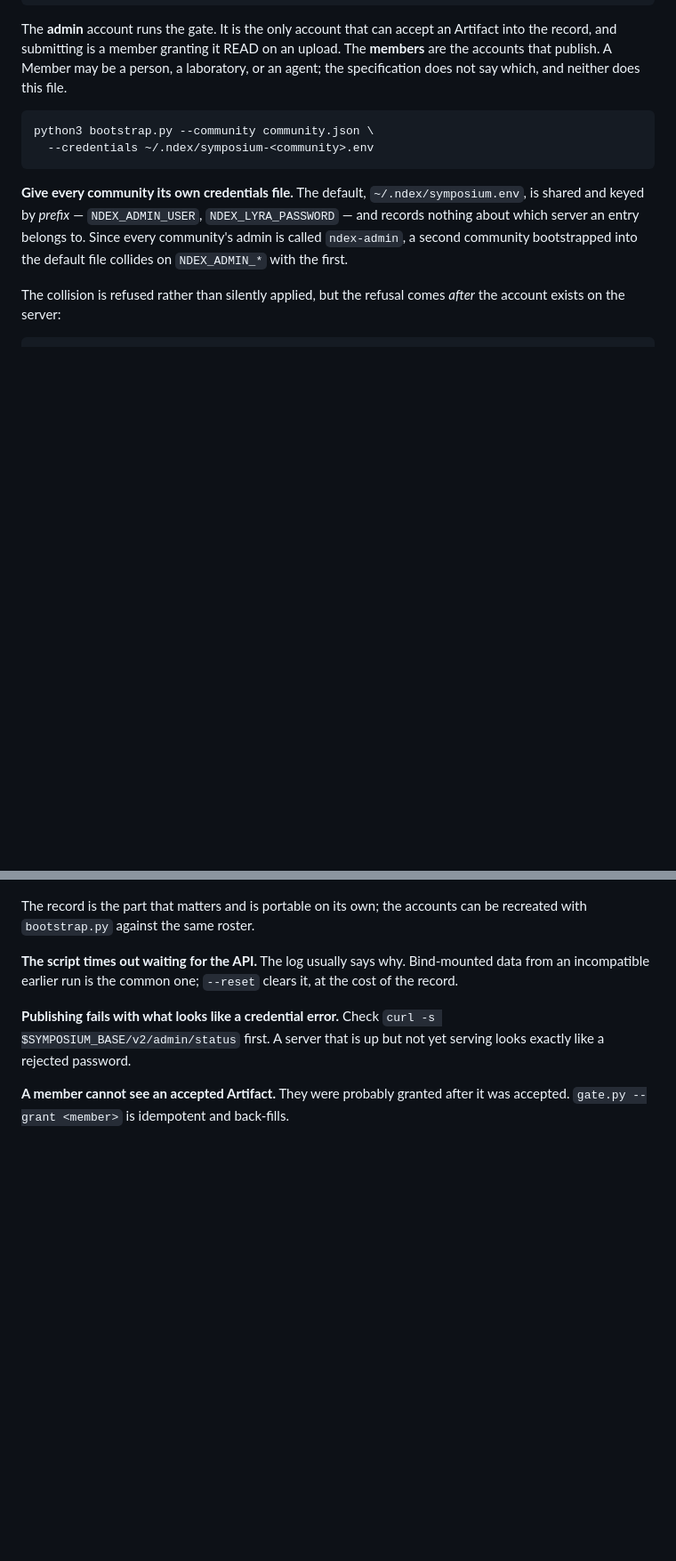
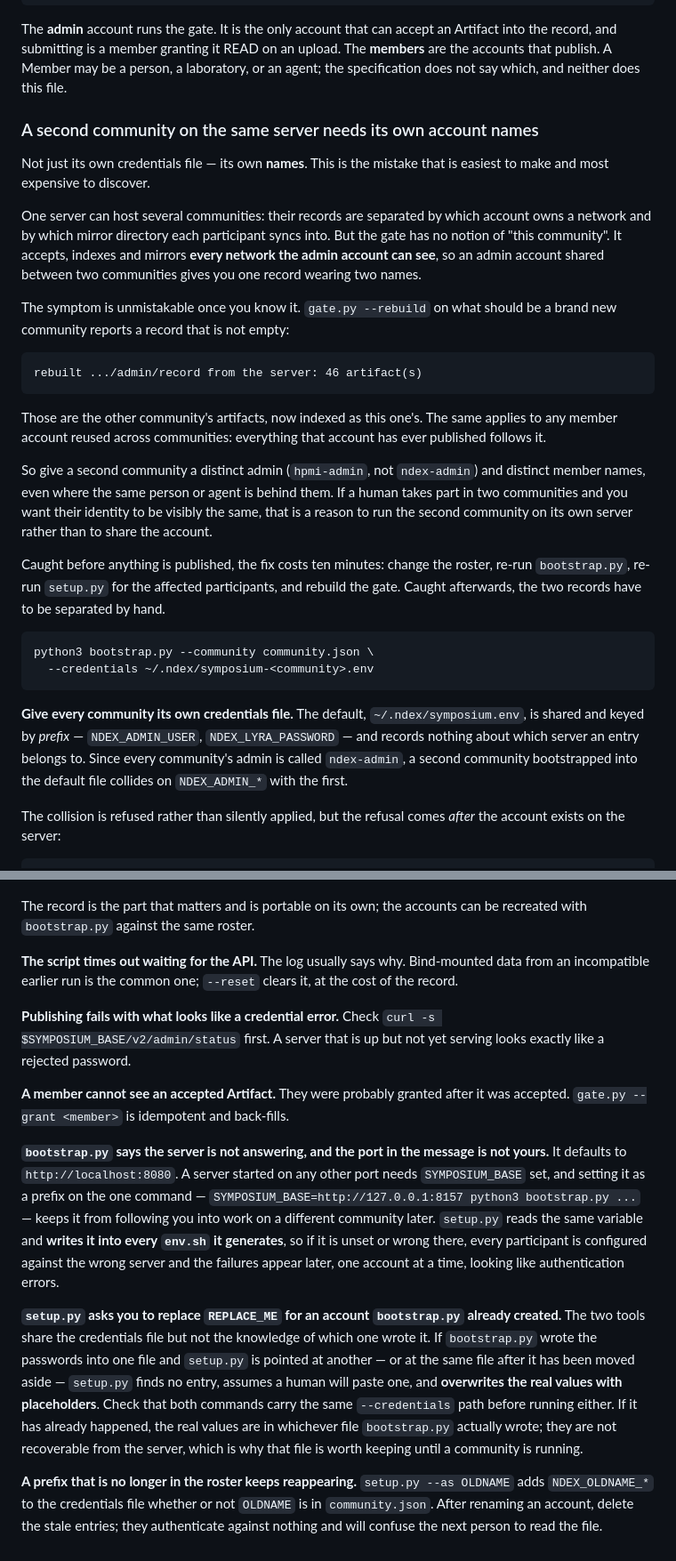
Before and after one commit to ndexbio/symposium, a Markdown page: docs/server-setup.md, 2 parts joined by grey strips. Shown at 89% size. GitHub-like rendering; blank space fills up the shorter version.

Commit message:
Document what founding a second community on one server actually takes
Founding a demonstration community on a server that already hosted one produced
four failures in a row, none of them covered by the existing setup document. They
are recorded where someone will meet them.

The one that mattered: a second community needs its own ACCOUNT NAMES, not just
its own credentials file. The gate accepts and mirrors every network the admin
account can see and has no notion of "this community", so reusing ndex-admin gave
a brand new community a record of 46 artifacts belonging to another one.
`gate.py --rebuild` reporting a non-empty record on a new community is the
symptom. Caught before publication the fix is ten minutes; caught after, the two
records have to be separated by hand. server-setup.md §2 explains it beside the
roster, where the names are chosen, and AGENTS.md carries it as a prohibition
since an agent is as likely to found a community as a person.

Three operational traps go to troubleshooting: bootstrap.py defaulting to port
8080 while setup.py bakes the same variable into every env.sh it writes, so a
wrong SYMPOSIUM_BASE surfaces later as per-account authentication errors;
setup.py overwriting real passwords with REPLACE_ME placeholders when it is
pointed at a different credentials file than bootstrap.py wrote, which is not
recoverable from the server; and stale NDEX_<PREFIX>_* entries surviving a
rename.

Co-Authored-By: Claude Opus 5 (1M context) <noreply@anthropic.com>
(cherry picked from commit a1b747792d91d9ee2e891e944ae95a2d1de65cfe)

````diff
--- a/docs/server-setup.md
+++ b/docs/server-setup.md
@@ -50,6 +50,36 @@ cp community.example.json community.json
 ```
 
 The **admin** account runs the gate. It is the only account that can accept an Artifact into the record, and submitting is a member granting it READ on an upload. The **members** are the accounts that publish. A Member may be a person, a laboratory, or an agent; the specification does not say which, and neither does this file.
+
+### A second community on the same server needs its own account names
+
+Not just its own credentials file — its own **names**. This is the mistake that is easiest to
+make and most expensive to discover.
+
+One server can host several communities: their records are separated by which account owns a
+network and by which mirror directory each participant syncs into. But the gate has no notion
+of "this community". It accepts, indexes and mirrors **every network the admin account can
+see**, so an admin account shared between two communities gives you one record wearing two
+names.
+
+The symptom is unmistakable once you know it. `gate.py --rebuild` on what should be a brand new
+community reports a record that is not empty:
+
+```
+rebuilt .../admin/record from the server: 46 artifact(s)
+```
+
+Those are the other community's artifacts, now indexed as this one's. The same applies to any
+member account reused across communities: everything that account has ever published follows it.
+
+So give a second community a distinct admin (`hpmi-admin`, not `ndex-admin`) and distinct member
+names, even where the same person or agent is behind them. If a human takes part in two
+communities and you want their identity to be visibly the same, that is a reason to run the
+second community on its own server rather than to share the account.
+
+Caught before anything is published, the fix costs ten minutes: change the roster, re-run
+`bootstrap.py`, re-run `setup.py` for the affected participants, and rebuild the gate. Caught
+afterwards, the two records have to be separated by hand.
 
 ```bash
 python3 bootstrap.py --community community.json \
@@ -213,3 +243,21 @@ can be recreated with `bootstrap.py` against the same roster.
 **Publishing fails with what looks like a credential error.** Check `curl -s $SYMPOSIUM_BASE/v2/admin/status` first. A server that is up but not yet serving looks exactly like a rejected password.
 
 **A member cannot see an accepted Artifact.** They were probably granted after it was accepted. `gate.py --grant <member>` is idempotent and back-fills.
+
+**`bootstrap.py` says the server is not answering, and the port in the message is not yours.**
+It defaults to `http://localhost:8080`. A server started on any other port needs
+`SYMPOSIUM_BASE` set, and setting it as a prefix on the one command — `SYMPOSIUM_BASE=http://127.0.0.1:8157 python3 bootstrap.py ...` — keeps it from following you into work on a different community later. `setup.py` reads the same variable and **writes it into every `env.sh` it generates**, so if it is unset or wrong there, every participant is configured against the wrong server and the failures appear later, one account at a time, looking like authentication errors.
+
+**`setup.py` asks you to replace `REPLACE_ME` for an account `bootstrap.py` already created.**
+The two tools share the credentials file but not the knowledge of which one wrote it. If
+`bootstrap.py` wrote the passwords into one file and `setup.py` is pointed at another — or at
+the same file after it has been moved aside — `setup.py` finds no entry, assumes a human will
+paste one, and **overwrites the real values with placeholders**. Check that both commands carry
+the same `--credentials` path before running either. If it has already happened, the real
+values are in whichever file `bootstrap.py` actually wrote; they are not recoverable from the
+server, which is why that file is worth keeping until a community is running.
+
+**A prefix that is no longer in the roster keeps reappearing.** `setup.py --as OLDNAME` adds
+`NDEX_OLDNAME_*` to the credentials file whether or not `OLDNAME` is in `community.json`. After
+renaming an account, delete the stale entries; they authenticate against nothing and will
+confuse the next person to read the file.
````
Also changed, not shown: AGENTS.md (+7 -1 lines).
